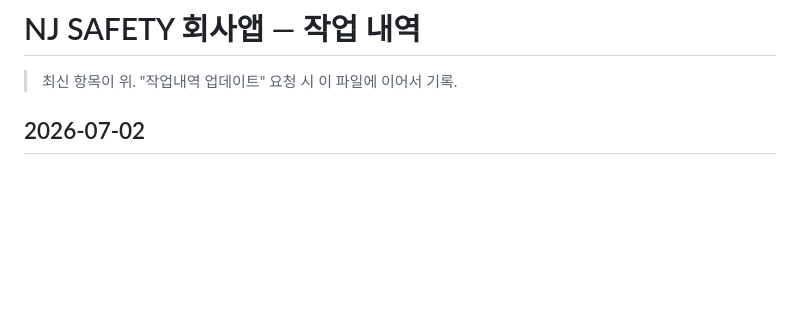
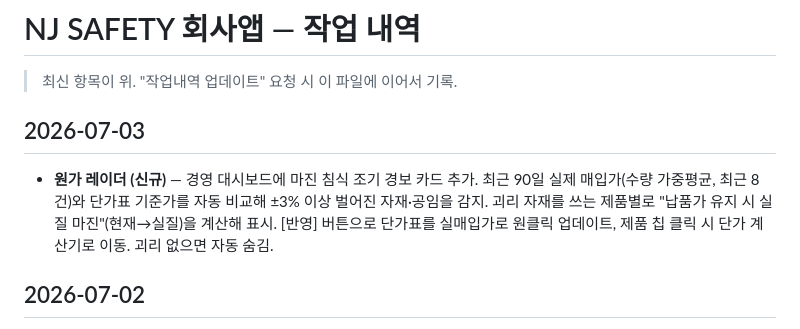
Before and after one commit to bangbongfather-sys/fr-workwear-app, a Markdown page: WORKLOG.md, the part around the change. GitHub-like rendering; blank space fills up the shorter version.

Commit message:
auto: vm 2026-07-04 02:01

```diff
--- a/WORKLOG.md
+++ b/WORKLOG.md
@@ -1,6 +1,14 @@
 # NJ SAFETY 회사앱 — 작업 내역
 
 > 최신 항목이 위. "작업내역 업데이트" 요청 시 이 파일에 이어서 기록.
+
+## 2026-07-03
+
+- **원가 레이더 (신규)** — 경영 대시보드에 마진 침식 조기 경보 카드 추가.
+  최근 90일 실제 매입가(수량 가중평균, 최근 8건)와 단가표 기준가를 자동 비교해
+  ±3% 이상 벌어진 자재·공임을 감지. 괴리 자재를 쓰는 제품별로 "납품가 유지 시
+  실질 마진"(현재→실질)을 계산해 표시. [반영] 버튼으로 단가표를 실매입가로
+  원클릭 업데이트, 제품 칩 클릭 시 단가 계산기로 이동. 괴리 없으면 자동 숨김.
 
 ## 2026-07-02
 
```
